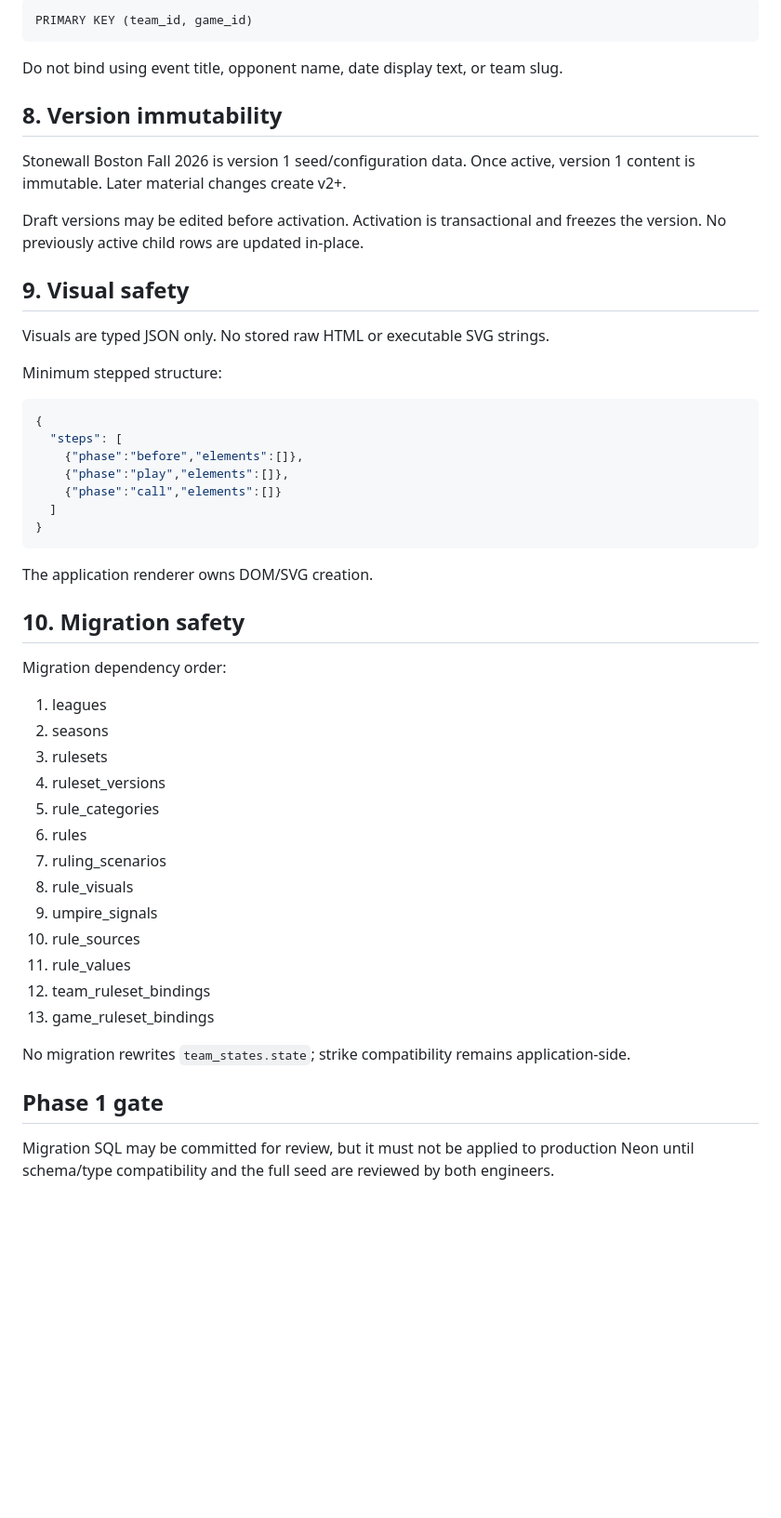
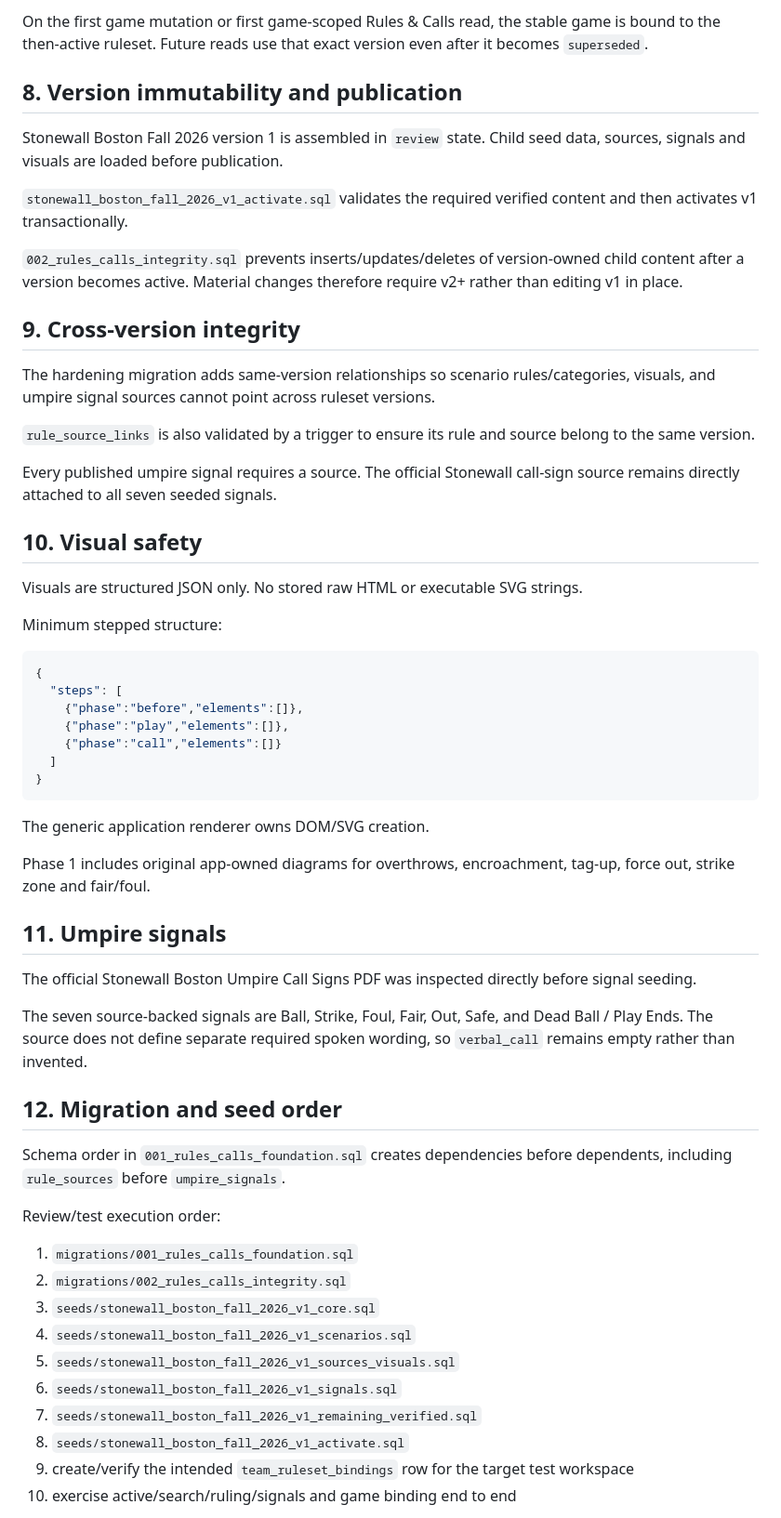
Before and after one commit to camronrsanders-ui/bunt-cakes-game-day-manager, a Markdown page: RULES_CALLS_IMPLEMENTATION_GUARDRAILS.md, the part around one of its changes. Shown at 93% size. Rendered like a GitHub page; blank space fills up the shorter version.

Commit message:
Update Rules and Calls implementation guardrails

````diff
--- a/RULES_CALLS_IMPLEMENTATION_GUARDRAILS.md
+++ b/RULES_CALLS_IMPLEMENTATION_GUARDRAILS.md
@@ -70,19 +72,25 @@ Primary key:
 
-```sql
-PRIMARY KEY (team_id, game_id)
-```
+On the first game mutation or first game-scoped Rules & Calls read, the stable game is bound to the then-active ruleset. Future reads use that exact version even after it becomes `superseded`.
 
-Do not bind using event title, opponent name, date display text, or team slug.
+## 8. Version immutability and publication
 
-## 8. Version immutability
+Stonewall Boston Fall 2026 version 1 is assembled in `review` state. Child seed data, sources, signals and visuals are loaded before publication.
 
-Stonewall Boston Fall 2026 is version 1 seed/configuration data. Once active, version 1 content is immutable. Later material changes create v2+.
+`stonewall_boston_fall_2026_v1_activate.sql` validates the required verified content and then activates v1 transactionally.
 
-Draft versions may be edited before activation. Activation is transactional and freezes the version. No previously active child rows are updated in-place.
+`002_rules_calls_integrity.sql` prevents inserts/updates/deletes of version-owned child content after a version becomes active. Material changes therefore require v2+ rather than editing v1 in place.
 
-## 9. Visual safety
+## 9. Cross-version integrity
 
-Visuals are typed JSON only. No stored raw HTML or executable SVG strings.
+The hardening migration adds same-version relationships so scenario rules/categories, visuals, and umpire signal sources cannot point across ruleset versions.
+
+`rule_source_links` is also validated by a trigger to ensure its rule and source belong to the same version.
+
+Every published umpire signal requires a source. The official Stonewall call-sign source remains directly attached to all seven seeded signals.
+
+## 10. Visual safety
+
+Visuals are structured JSON only. No stored raw HTML or executable SVG strings.
 
 Minimum stepped structure:
 
@@ -96,28 +104,30 @@ Minimum stepped structure:
 }
 ```
 
-The application renderer owns DOM/SVG creation.
+The generic application renderer owns DOM/SVG creation.
 
-## 10. Migration safety
+Phase 1 includes original app-owned diagrams for overthrows, encroachment, tag-up, force out, strike zone and fair/foul.
 
-Migration dependency order:
+## 11. Umpire signals
 
-1. leagues
-2. seasons
-3. rulesets
-4. ruleset_versions
-5. rule_categories
-6. rules
-7. ruling_scenarios
-8. rule_visuals
-9. umpire_signals
-10. rule_sources
-11. rule_values
-12. team_ruleset_bindings
-13. game_ruleset_bindings
+The official Stonewall Boston Umpire Call Signs PDF was inspected directly before signal seeding.
 
-No migration rewrites `team_states.state`; strike compatibility remains application-side.
+The seven source-backed signals are Ball, Strike, Foul, Fair, Out, Safe, and Dead Ball / Play Ends. The source does not define separate required spoken wording, so `verbal_call` remains empty rather than invented.
 
-## Phase 1 gate
+## 12. Migration and seed order
 
-Migration SQL may be committed for review, but it must not be applied to production Neon until schema/type compatibility and the full seed are reviewed by both engineers.
+Schema order in `001_rules_calls_foundation.sql` creates dependencies before dependents, including `rule_sources` before `umpire_signals`.
+
+Review/test execution order:
+
+1. `migrations/001_rules_calls_foundation.sql`
+2. `migrations/002_rules_calls_integrity.sql`
+3. `seeds/stonewall_boston_fall_2026_v1_core.sql`
+4. `seeds/stonewall_boston_fall_2026_v1_scenarios.sql`
+5. `seeds/stonewall_boston_fall_2026_v1_sources_visuals.sql`
+6. `seeds/stonewall_boston_fall_2026_v1_signals.sql`
+7. `seeds/stonewall_boston_fall_2026_v1_remaining_verified.sql`
+8. `seeds/stonewall_boston_fall_2026_v1_activate.sql`
+9. create/verify the intended `team_ruleset_bindings` row for the target test workspace
+10. exercise active/search/ruling/signals and game binding end to end
+
````
Also changed, not shown: other parts of RULES_CALLS_IMPLEMENTATION_GUARDRAILS.md (+33 -15 lines).
